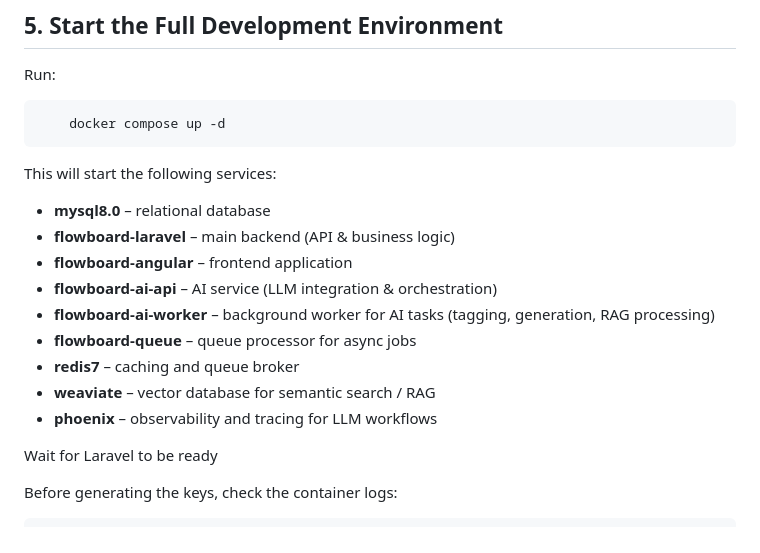
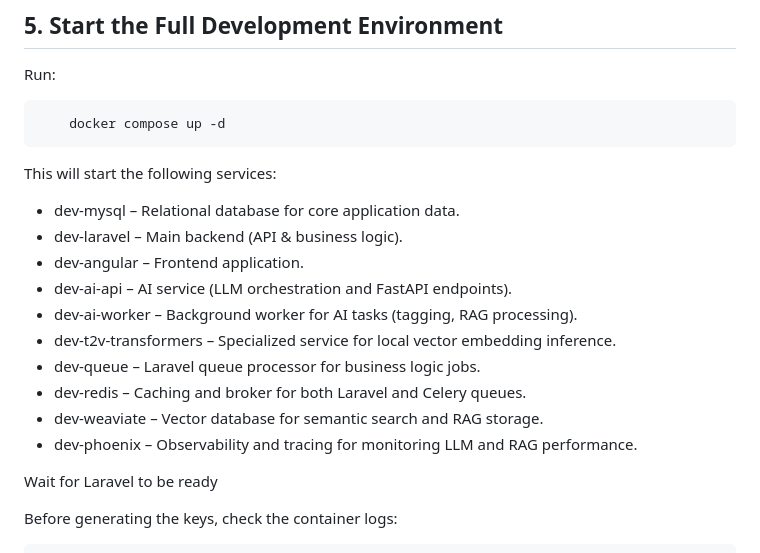
Before and after one commit to jhonatanAlanFerreira/flowboard, a Markdown page: README.md, the part around the change. Drawn GitHub-style.

Commit message:
update containers descriptions

```diff
--- a/README.md
+++ b/README.md
@@ -199,15 +199,16 @@ Run:
 
 This will start the following services:
 
-- **mysql8.0** – relational database
-- **flowboard-laravel** – main backend (API & business logic)
-- **flowboard-angular** – frontend application
-- **flowboard-ai-api** – AI service (LLM integration & orchestration)
-- **flowboard-ai-worker** – background worker for AI tasks (tagging, generation, RAG processing)
-- **flowboard-queue** – queue processor for async jobs
-- **redis7** – caching and queue broker
-- **weaviate** – vector database for semantic search / RAG
-- **phoenix** – observability and tracing for LLM workflows
+- dev-mysql – Relational database for core application data.
+- dev-laravel – Main backend (API & business logic).
+- dev-angular – Frontend application.
+- dev-ai-api – AI service (LLM orchestration and FastAPI endpoints).
+- dev-ai-worker – Background worker for AI tasks (tagging, RAG processing).
+- dev-t2v-transformers – Specialized service for local vector embedding inference.
+- dev-queue – Laravel queue processor for business logic jobs.
+- dev-redis – Caching and broker for both Laravel and Celery queues.
+- dev-weaviate – Vector database for semantic search and RAG storage.
+- dev-phoenix – Observability and tracing for monitoring LLM and RAG performance.
 
  Wait for Laravel to be ready
 
```
